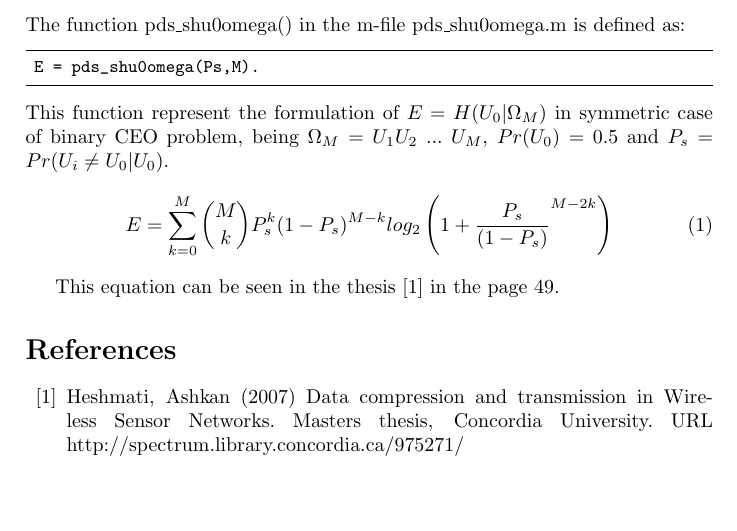
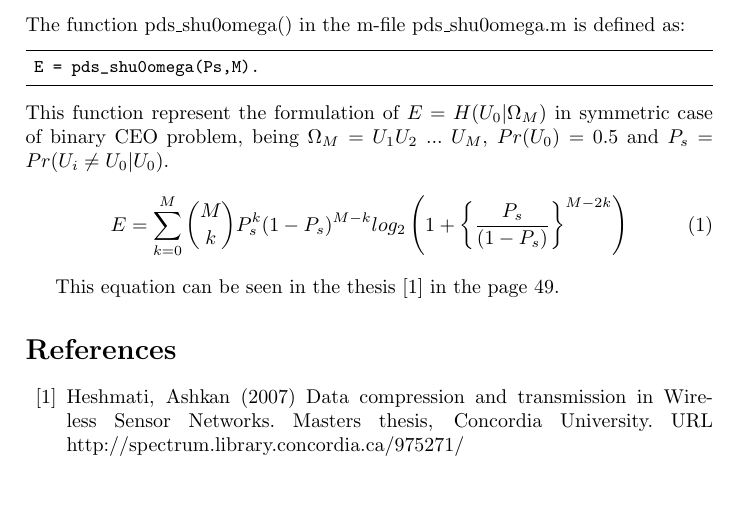
Before and after one commit to trucomanx/pdsit-pkg, a LaTeX paper (doc/tex2pdf/pds_shu0omega.tex): part of the page, cut so that both start at the same text. Compiled offline with pdfLaTeX.

Commit message:
mejorand dcumentacion

```diff
--- a/doc/tex2pdf/pds_shu0omega.tex
+++ b/doc/tex2pdf/pds_shu0omega.tex
@@ -53,7 +53,7 @@ This function represent the formulation of $E=H(U_0|\Omega_M)$ in symmetric case
 of binary CEO problem,
 being $\Omega_M=U_1 U_2$ $ ...$ $ U_M$, $Pr(U_0)=0.5$ and $P_s = Pr(U_i \neq U_0|U_0)$.
 \begin{equation}
- E = \sum_{k=0}^M \binom{M}{k} P_s^k (1-P_s)^{M-k} log_2\left ( 1 +  {\frac{P_s}{(1-P_s)}}^{M-2k} \right )
+ E = \sum_{k=0}^M \binom{M}{k} P_s^k (1-P_s)^{M-k} log_2\left ( 1 +  \left\{\frac{P_s}{(1-P_s)}\right\}^{M-2k} \right )
 \end{equation}
 
 This equation can be seen in the thesis \cite{shu0omega} in the page 49.
```
